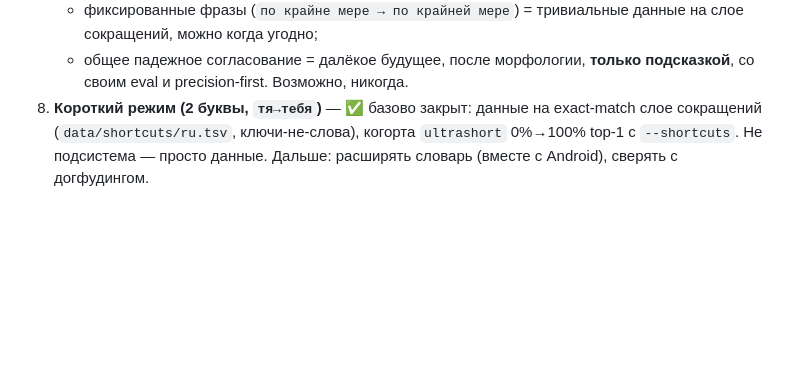
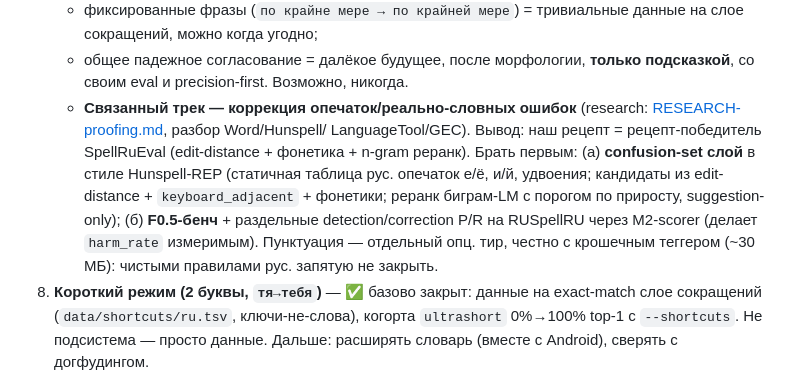
Before and after one commit to PhysShell/abbreviate, a Markdown page: docs/ROADMAP.md, the part around the change. GitHub-like rendering; blank space fills up the shorter version.

```diff
--- a/docs/ROADMAP.md
+++ b/docs/ROADMAP.md
@@ -100,6 +100,16 @@
      данные на слое сокращений, можно когда угодно;
    - общее падежное согласование = далёкое будущее, после морфологии, **только
      подсказкой**, со своим eval и precision-first. Возможно, никогда.
+   - **Связанный трек — коррекция опечаток/реально-словных ошибок** (research:
+     [RESEARCH-proofing.md](RESEARCH-proofing.md), разбор Word/Hunspell/
+     LanguageTool/GEC). Вывод: наш рецепт = рецепт-победитель SpellRuEval
+     (edit-distance + фонетика + n-gram реранк). Брать первым: (а) **confusion-set
+     слой** в стиле Hunspell-REP (статичная таблица рус. опечаток е/ё, и/й,
+     удвоения; кандидаты из edit-distance + `keyboard_adjacent` + фонетики; реранк
+     биграм-LM с порогом по приросту, suggestion-only); (б) **F0.5-бенч** +
+     раздельные detection/correction P/R на RUSpellRU через M2-scorer (делает
+     `harm_rate` измеримым). Пунктуация — отдельный опц. тир, честно с крошечным
+     теггером (~30 МБ): чистыми правилами рус. запятую не закрыть.
 8. **Короткий режим (2 буквы, `тя→тебя`)** — ✅ базово закрыт: данные на
    exact-match слое сокращений (`data/shortcuts/ru.tsv`, ключи-не-слова),
    когорта `ultrashort` 0%→100% top-1 с `--shortcuts`. Не подсистема — просто
```
Also changed, not shown: docs/RESEARCH-proofing.md (added, +162 -0 lines).
